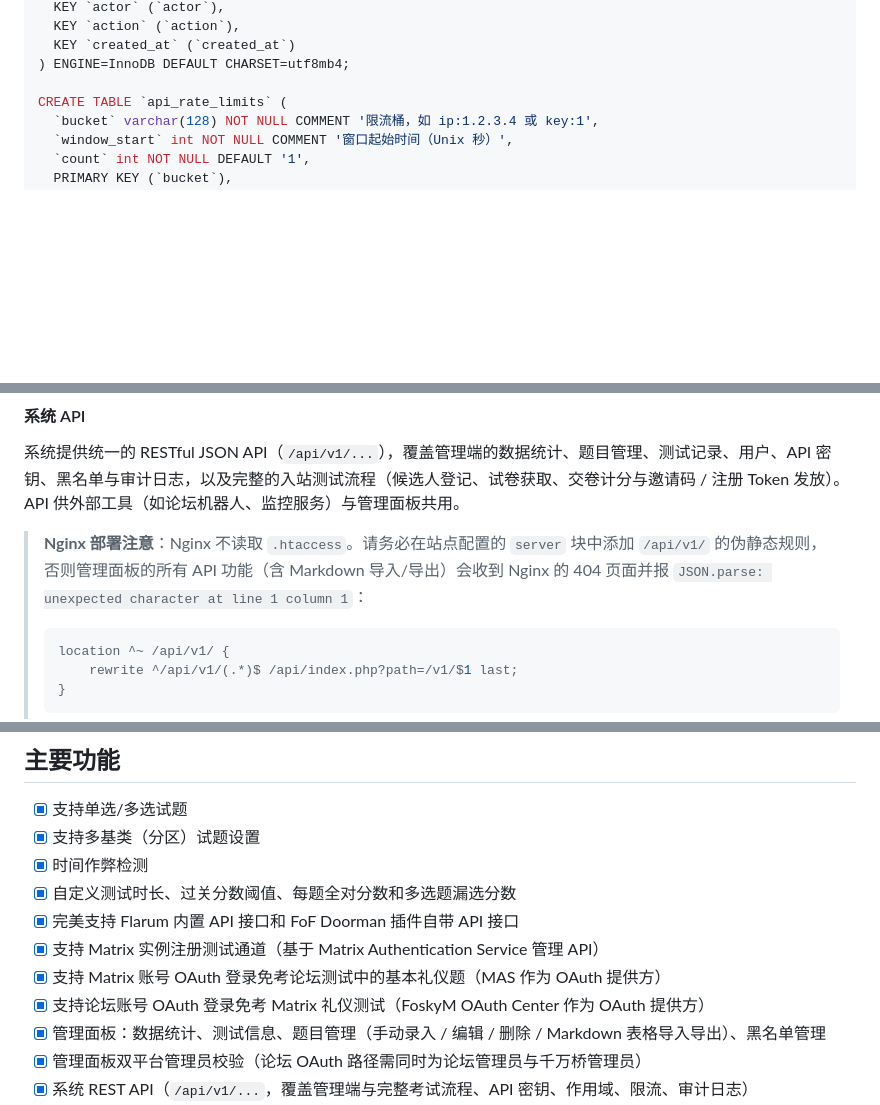
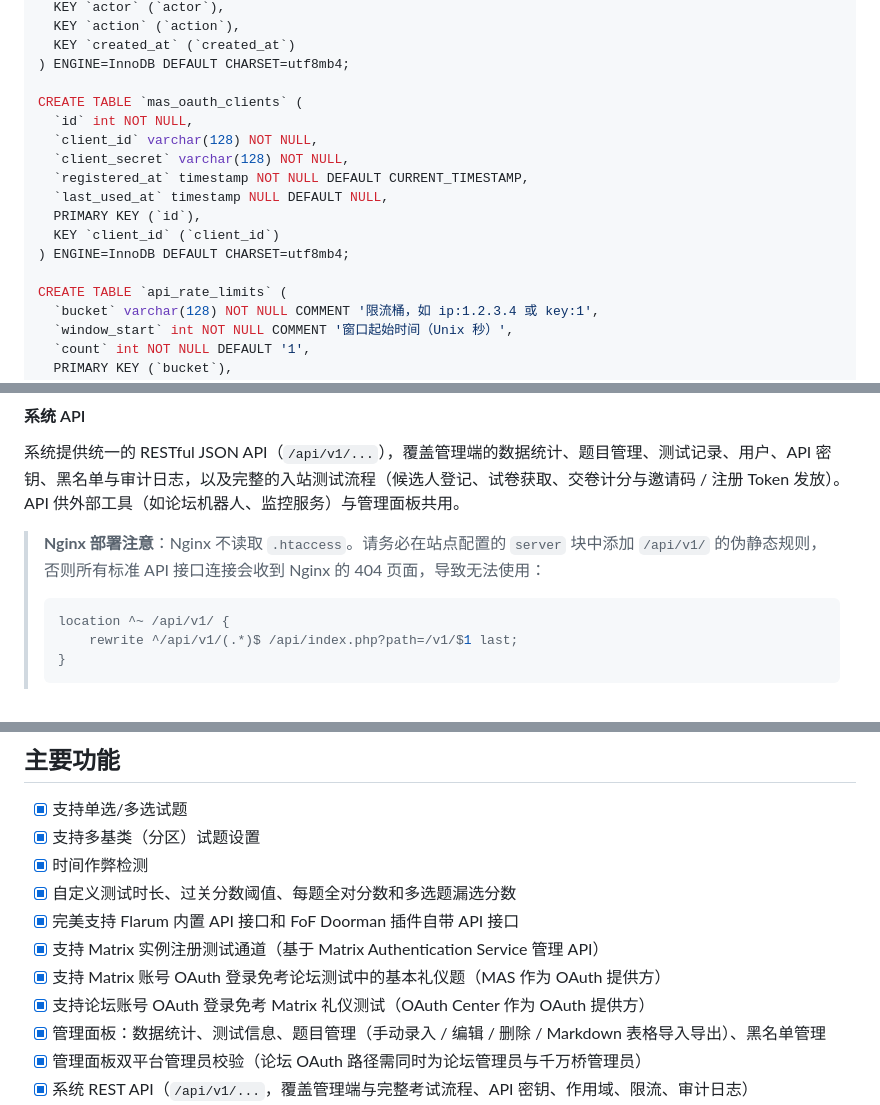
Before and after one commit to bridgeeighteen/b18-exam, a Markdown page: README.md, 3 parts joined by grey strips. Drawn GitHub-style; blank space fills up the shorter version.

````diff
--- a/README.md
+++ b/README.md
@@ -158,6 +133,16 @@ CREATE TABLE `audit_log` (
   KEY `created_at` (`created_at`)
 ) ENGINE=InnoDB DEFAULT CHARSET=utf8mb4;
 
+CREATE TABLE `mas_oauth_clients` (
+  `id` int NOT NULL,
+  `client_id` varchar(128) NOT NULL,
+  `client_secret` varchar(128) NOT NULL,
+  `registered_at` timestamp NOT NULL DEFAULT CURRENT_TIMESTAMP,
+  `last_used_at` timestamp NULL DEFAULT NULL,
+  PRIMARY KEY (`id`),
+  KEY `client_id` (`client_id`)
+) ENGINE=InnoDB DEFAULT CHARSET=utf8mb4;
+
 CREATE TABLE `api_rate_limits` (
   `bucket` varchar(128) NOT NULL COMMENT '限流桶，如 ip:1.2.3.4 或 key:1',
   `window_start` int NOT NULL COMMENT '窗口起始时间（Unix 秒）',
@@ -292,7 +273,7 @@ CREATE TABLE `blacklist` (
 
 系统提供统一的 RESTful JSON API（`/api/v1/...`），覆盖管理端的数据统计、题目管理、测试记录、用户、API 密钥、黑名单与审计日志，以及完整的入站测试流程（候选人登记、试卷获取、交卷计分与邀请码 / 注册 Token 发放）。API 供外部工具（如论坛机器人、监控服务）与管理面板共用。
 
-> **Nginx 部署注意**：Nginx 不读取 `.htaccess`。请务必在站点配置的 `server` 块中添加 `/api/v1/` 的伪静态规则，否则管理面板的所有 API 功能（含 Markdown 导入/导出）会收到 Nginx 的 404 页面并报 `JSON.parse: unexpected character at line 1 column 1`：
+> **Nginx 部署注意**：Nginx 不读取 `.htaccess`。请务必在站点配置的 `server` 块中添加 `/api/v1/` 的伪静态规则，否则所有标准 API 接口连接会收到 Nginx 的 404 页面，导致无法使用：
 >
 > ```nginx
 > location ^~ /api/v1/ {
@@ -396,7 +342,7 @@ curl -H "$AUTH" "$BASE/matrix/usernames/zhangsan/availability"
 - [x] 完美支持 Flarum 内置 API 接口和 FoF Doorman 插件自带 API 接口
 - [x] 支持 Matrix 实例注册测试通道（基于 Matrix Authentication Service 管理 API）
 - [x] 支持 Matrix 账号 OAuth 登录免考论坛测试中的基本礼仪题（MAS 作为 OAuth 提供方）
-- [x] 支持论坛账号 OAuth 登录免考 Matrix 礼仪测试（FoskyM OAuth Center 作为 OAuth 提供方）
+- [x] 支持论坛账号 OAuth 登录免考 Matrix 礼仪测试（OAuth Center 作为 OAuth 提供方）
 - [x] 管理面板：数据统计、测试信息、题目管理（手动录入 / 编辑 / 删除 / Markdown 表格导入导出）、黑名单管理
 - [x] 管理面板双平台管理员校验（论坛 OAuth 路径需同时为论坛管理员与千万桥管理员）
 - [x] 系统 REST API（`/api/v1/...`，覆盖管理端与完整考试流程、API 密钥、作用域、限流、审计日志）
````
Also changed, not shown: other parts of README.md (+1 -65 lines).
